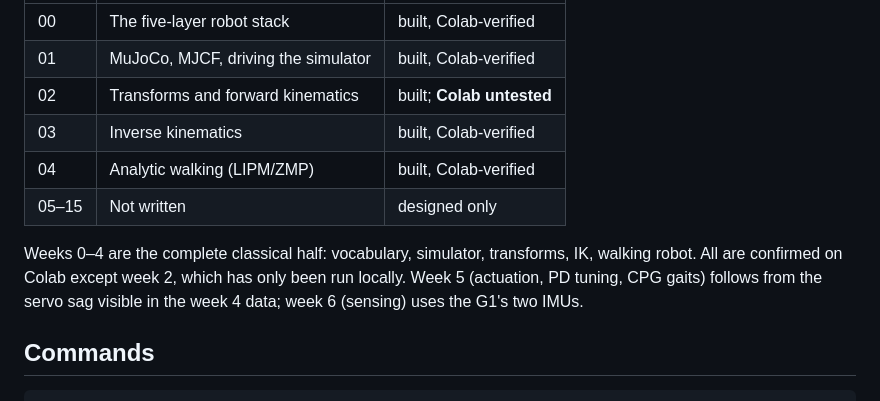
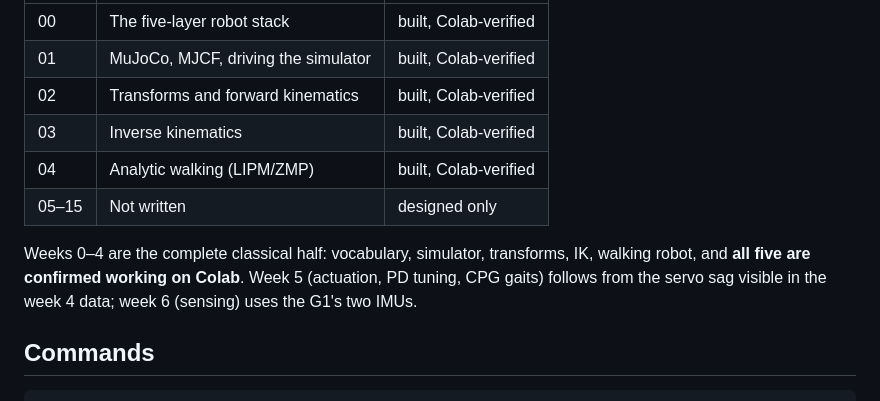
Before and after one commit to gnoejh/soc4180, a Markdown page: CLAUDE.md, the part around the change. Rendered like a GitHub page.

Commit message:
CLAUDE.md: week 2 confirmed on Colab
All five built weeks (0-4) now verified on both local Windows and Colab.

Co-Authored-By: Claude Opus 5 (1M context) <noreply@anthropic.com>

```diff
--- a/CLAUDE.md
+++ b/CLAUDE.md
@@ -18,14 +18,13 @@ week names which of its five layers it belongs to.
 | --- | --- | --- |
 | 00 | The five-layer robot stack | built, Colab-verified |
 | 01 | MuJoCo, MJCF, driving the simulator | built, Colab-verified |
-| 02 | Transforms and forward kinematics | built; **Colab untested** |
+| 02 | Transforms and forward kinematics | built, Colab-verified |
 | 03 | Inverse kinematics | built, Colab-verified |
 | 04 | Analytic walking (LIPM/ZMP) | built, Colab-verified |
 | 05–15 | Not written | designed only |
 
 Weeks 0–4 are the complete classical half: vocabulary, simulator, transforms, IK,
-walking robot. All are confirmed on Colab except week 2, which has only been run
-locally. Week 5 (actuation, PD tuning, CPG gaits) follows from the servo
+walking robot, and **all five are confirmed working on Colab**. Week 5 (actuation, PD tuning, CPG gaits) follows from the servo
 sag visible in the week 4 data; week 6 (sensing) uses the G1's two IMUs.
 
 ## Commands
```
